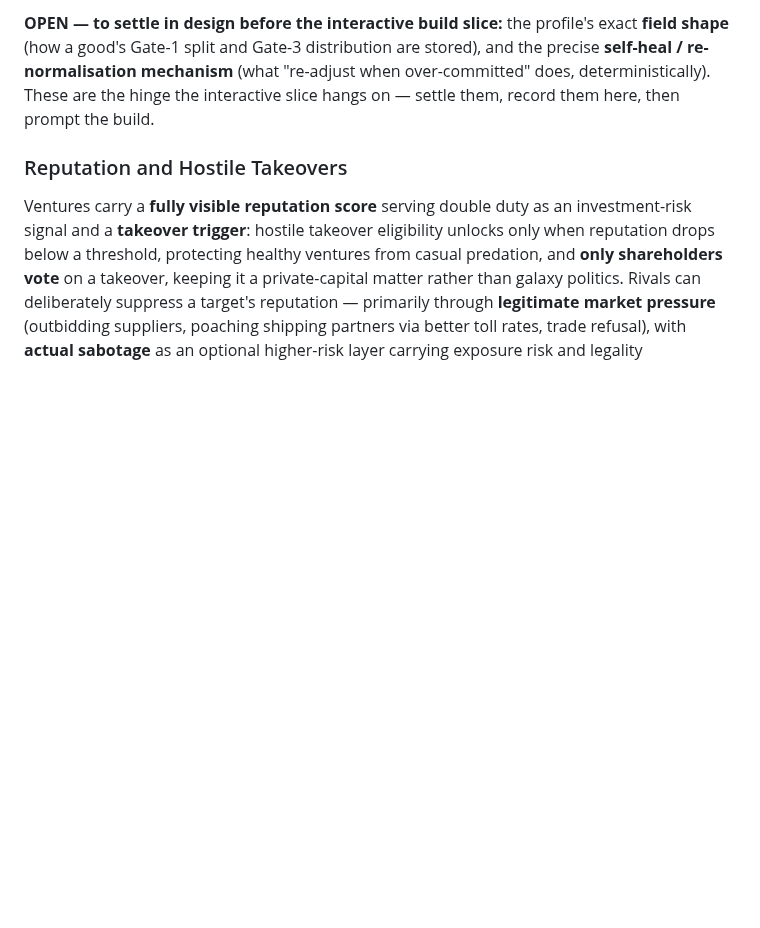
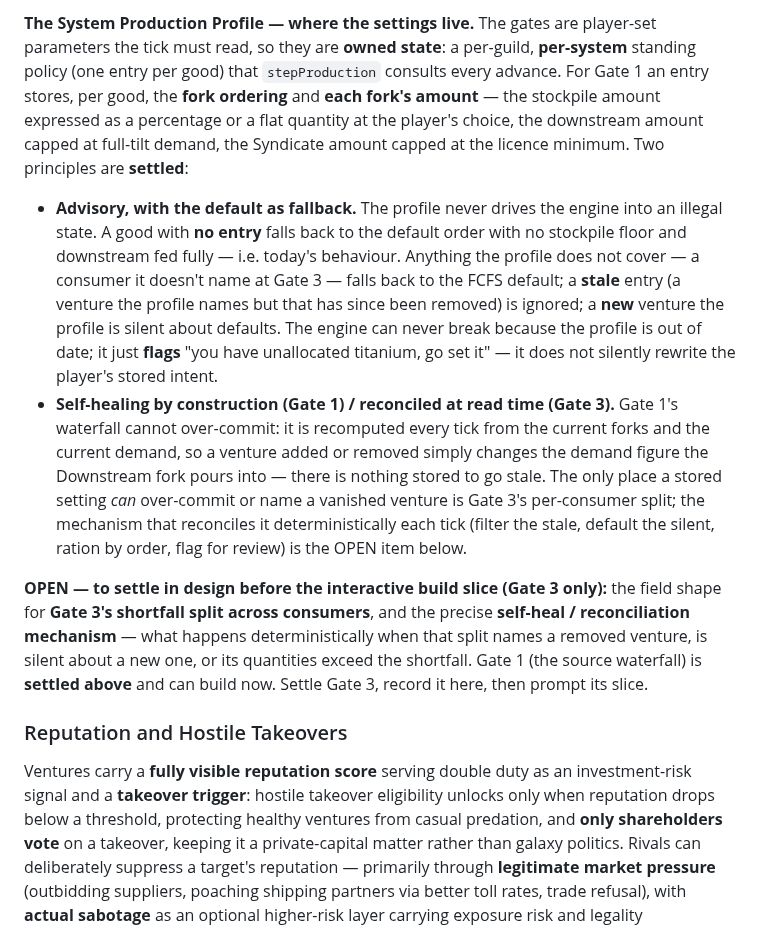
Before and after one commit to Raven-git-hub/starfare, a Markdown page: docs/design.md, the part around one of its changes. Drawn GitHub-style; blank space fills up the shorter version.

```diff
--- a/docs/design.md
+++ b/docs/design.md
@@ -277,5 +274,9 @@ So the player's live control at Gate 1 is the **stockpile-vs-production split of
 
-**OPEN — to settle in design before the interactive build slice:** the profile's exact **field shape** (how a good's Gate-1 split and Gate-3 distribution are stored), and the precise **self-heal / re-normalisation mechanism** (what "re-adjust when over-committed" does, deterministically). These are the hinge the interactive slice hangs on — settle them, record them here, then prompt the build.
+**The System Production Profile — where the settings live.** The gates are player-set parameters the tick must read, so they are **owned state**: a per-guild, **per-system** standing policy (one entry per good) that `stepProduction` consults every advance. For Gate 1 an entry stores, per good, the **fork ordering** and **each fork's amount** — the stockpile amount expressed as a percentage or a flat quantity at the player's choice, the downstream amount capped at full-tilt demand, the Syndicate amount capped at the licence minimum. Two principles are **settled**:
+- **Advisory, with the default as fallback.** The profile never drives the engine into an illegal state. A good with **no entry** falls back to the default order with no stockpile floor and downstream fed fully — i.e. today's behaviour. Anything the profile does not cover — a consumer it doesn't name at Gate 3 — falls back to the FCFS default; a **stale** entry (a venture the profile names but that has since been removed) is ignored; a **new** venture the profile is silent about defaults. The engine can never break because the profile is out of date; it just **flags** "you have unallocated titanium, go set it" — it does not silently rewrite the player's stored intent.
+- **Self-healing by construction (Gate 1) / reconciled at read time (Gate 3).** Gate 1's waterfall cannot over-commit: it is recomputed every tick from the current forks and the current demand, so a venture added or removed simply changes the demand figure the Downstream fork pours into — there is nothing stored to go stale. The only place a stored setting *can* over-commit or name a vanished venture is Gate 3's per-consumer split; the mechanism that reconciles it deterministically each tick (filter the stale, default the silent, ration by order, flag for review) is the OPEN item below.
+
+**OPEN — to settle in design before the interactive build slice (Gate 3 only):** the field shape for **Gate 3's shortfall split across consumers**, and the precise **self-heal / reconciliation mechanism** — what happens deterministically when that split names a removed venture, is silent about a new one, or its quantities exceed the shortfall. Gate 1 (the source waterfall) is **settled above** and can build now. Settle Gate 3, record it here, then prompt its slice.
 
 ### Reputation and Hostile Takeovers
 
```
Also changed, not shown: other parts of docs/design.md (+9 -12 lines).
